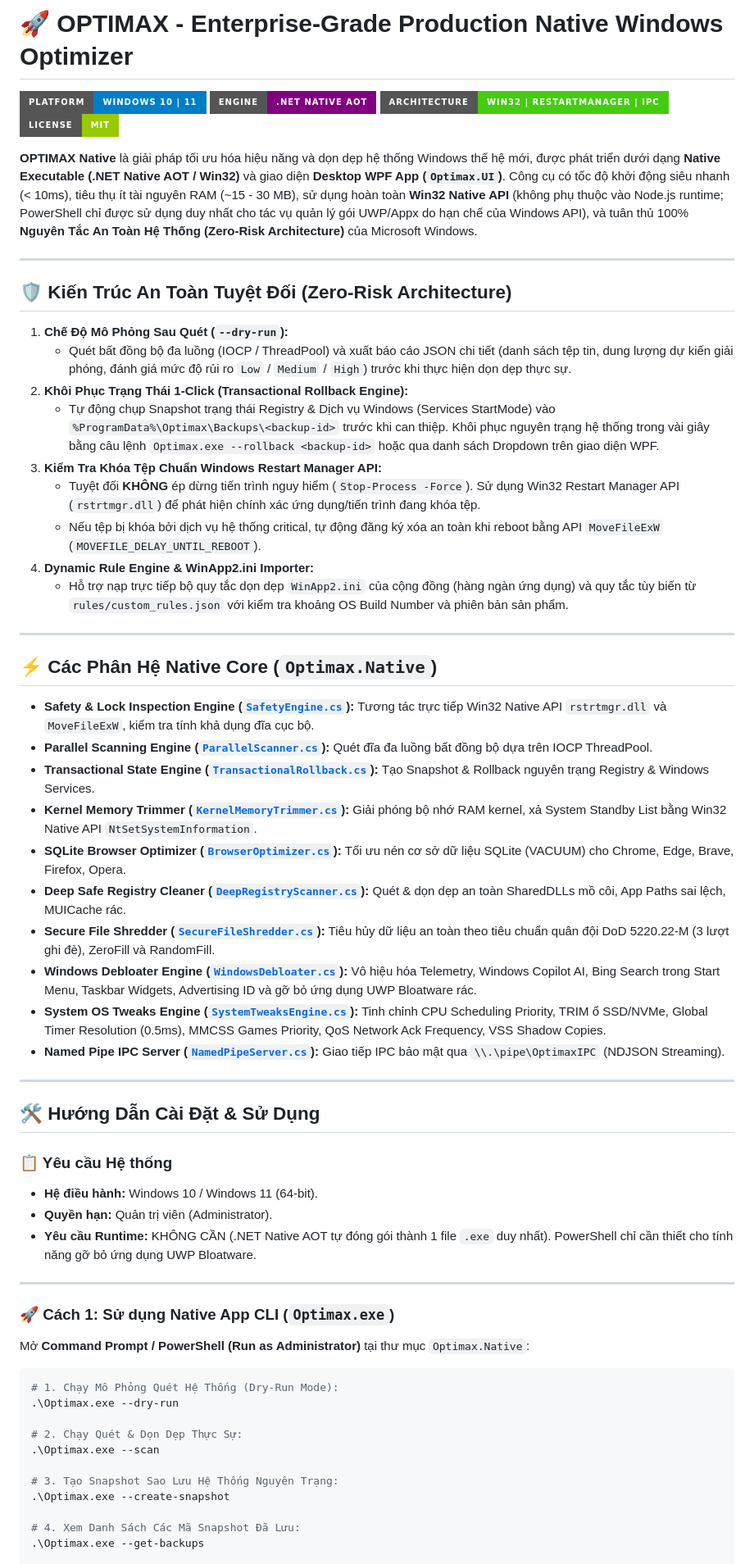
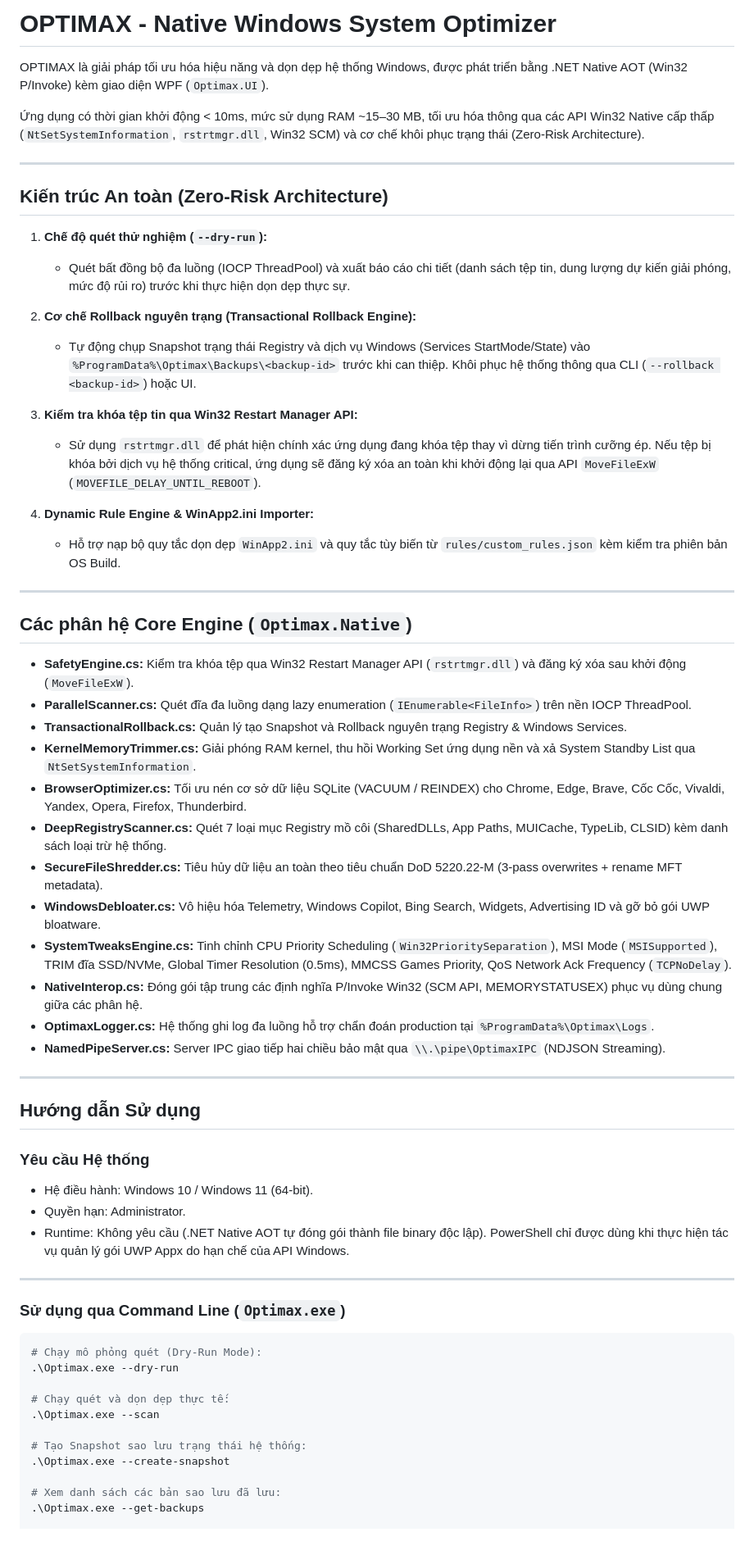
Before and after one commit to Hungmh0205/Hdevs-OptiMax, a Markdown page: README.md, the part around one of its changes. Shown at 82% size. GitHub-like rendering; badges without logos; blank space fills up the shorter version.

Commit message:
docs: update installation and configuration instructions in README.md

````diff
--- a/README.md
+++ b/README.md
@@ -1,66 +1,65 @@
-# 🚀 OPTIMAX - Enterprise-Grade Production Native Windows Optimizer
+# OPTIMAX - Native Windows System Optimizer
 
-![Platform Windows](https://img.shields.io/badge/Platform-Windows%2010%20%7C%2011-blue.svg?style=for-the-badge&logo=windows)
-![Core Engine](https://img.shields.io/badge/Engine-.NET%20Native%20AOT-purple.svg?style=for-the-badge&logo=dotnet)
-![Architecture](https://img.shields.io/badge/Architecture-Win32%20%7C%20RestartManager%20%7C%20IPC-brightgreen.svg?style=for-the-badge)
-![License](https://img.shields.io/badge/License-MIT-green.svg?style=for-the-badge)
+OPTIMAX là giải pháp tối ưu hóa hiệu năng và dọn dẹp hệ thống Windows, được phát triển bằng .NET Native AOT (Win32 P/Invoke) kèm giao diện WPF (`Optimax.UI`).
 
-**OPTIMAX Native** là giải pháp tối ưu hóa hiệu năng và dọn dẹp hệ thống Windows thế hệ mới, được phát triển dưới dạng **Native Executable (.NET Native AOT / Win32)** và giao diện **Desktop WPF App (`Optimax.UI`)**. Công cụ có tốc độ khởi động siêu nhanh (< 10ms), tiêu thụ ít tài nguyên RAM (~15 - 30 MB), sử dụng hoàn toàn **Win32 Native API** (không phụ thuộc vào Node.js runtime; PowerShell chỉ được sử dụng duy nhất cho tác vụ quản lý gói UWP/Appx do hạn chế của Windows API), và tuân thủ 100% **Nguyên Tắc An Toàn Hệ Thống (Zero-Risk Architecture)** của Microsoft Windows.
+Ứng dụng có thời gian khởi động < 10ms, mức sử dụng RAM ~15–30 MB, tối ưu hóa thông qua các API Win32 Native cấp thấp (`NtSetSystemInformation`, `rstrtmgr.dll`, Win32 SCM) và cơ chế khôi phục trạng thái (Zero-Risk Architecture).
 
 ---
 
-## 🛡️ Kiến Trúc An Toàn Tuyệt Đối (Zero-Risk Architecture)
+## Kiến trúc An toàn (Zero-Risk Architecture)
 
-1. **Chế Độ Mô Phỏng Sau Quét (`--dry-run`):**
-   - Quét bất đồng bộ đa luồng (IOCP / ThreadPool) và xuất báo cáo JSON chi tiết (danh sách tệp tin, dung lượng dự kiến giải phóng, đánh giá mức độ rủi ro `Low` / `Medium` / `High`) trước khi thực hiện dọn dẹp thực sự.
-2. **Khôi Phục Trạng Thái 1-Click (Transactional Rollback Engine):**
-   - Tự động chụp Snapshot trạng thái Registry & Dịch vụ Windows (Services StartMode) vào `%ProgramData%\Optimax\Backups\<backup-id>` trước khi can thiệp. Khôi phục nguyên trạng hệ thống trong vài giây bằng câu lệnh `Optimax.exe --rollback <backup-id>` hoặc qua danh sách Dropdown trên giao diện WPF.
-3. **Kiểm Tra Khóa Tệp Chuẩn Windows Restart Manager API:**
-   - Tuyệt đối **KHÔNG** ép dừng tiến trình nguy hiểm (`Stop-Process -Force`). Sử dụng Win32 Restart Manager API (`rstrtmgr.dll`) để phát hiện chính xác ứng dụng/tiến trình đang khóa tệp.
-   - Nếu tệp bị khóa bởi dịch vụ hệ thống critical, tự động đăng ký xóa an toàn khi reboot bằng API `MoveFileExW` (`MOVEFILE_DELAY_UNTIL_REBOOT`).
+1. **Chế độ quét thử nghiệm (`--dry-run`):**
+   - Quét bất đồng bộ đa luồng (IOCP ThreadPool) và xuất báo cáo chi tiết (danh sách tệp tin, dung lượng dự kiến giải phóng, mức độ rủi ro) trước khi thực hiện dọn dẹp thực sự.
+
+2. **Cơ chế Rollback nguyên trạng (Transactional Rollback Engine):**
+   - Tự động chụp Snapshot trạng thái Registry và dịch vụ Windows (Services StartMode/State) vào `%ProgramData%\Optimax\Backups\<backup-id>` trước khi can thiệp. Khôi phục hệ thống thông qua CLI (`--rollback <backup-id>`) hoặc UI.
+
+3. **Kiểm tra khóa tệp tin qua Win32 Restart Manager API:**
+   - Sử dụng `rstrtmgr.dll` để phát hiện chính xác ứng dụng đang khóa tệp thay vì dừng tiến trình cưỡng ép. Nếu tệp bị khóa bởi dịch vụ hệ thống critical, ứng dụng sẽ đăng ký xóa an toàn khi khởi động lại qua API `MoveFileExW` (`MOVEFILE_DELAY_UNTIL_REBOOT`).
+
 4. **Dynamic Rule Engine & WinApp2.ini Importer:**
-   - Hỗ trợ nạp trực tiếp bộ quy tắc dọn dẹp `WinApp2.ini` của cộng đồng (hàng ngàn ứng dụng) và quy tắc tùy biến từ `rules/custom_rules.json` với kiểm tra khoảng OS Build Number và phiên bản sản phẩm.
+   - Hỗ trợ nạp bộ quy tắc dọn dẹp `WinApp2.ini` và quy tắc tùy biến từ `rules/custom_rules.json` kèm kiểm tra phiên bản OS Build.
 
 ---
 
-## ⚡ Các Phân Hệ Native Core (`Optimax.Native`)
+## Các phân hệ Core Engine (`Optimax.Native`)
 
-- **Safety & Lock Inspection Engine ([`SafetyEngine.cs`](file:///d:/optimize/Optimax.Native/Core/SafetyEngine.cs)):** Tương tác trực tiếp Win32 Native API `rstrtmgr.dll` và `MoveFileExW`, kiểm tra tính khả dụng đĩa cục bộ.
-- **Parallel Scanning Engine ([`ParallelScanner.cs`](file:///d:/optimize/Optimax.Native/Core/ParallelScanner.cs)):** Quét đĩa đa luồng bất đồng bộ dựa trên IOCP ThreadPool.
-- **Transactional State Engine ([`TransactionalRollback.cs`](file:///d:/optimize/Optimax.Native/Core/TransactionalRollback.cs)):** Tạo Snapshot & Rollback nguyên trạng Registry & Windows Services.
-- **Kernel Memory Trimmer ([`KernelMemoryTrimmer.cs`](file:///d:/optimize/Optimax.Native/Core/KernelMemoryTrimmer.cs)):** Giải phóng bộ nhớ RAM kernel, xả System Standby List bằng Win32 Native API `NtSetSystemInformation`.
-- **SQLite Browser Optimizer ([`BrowserOptimizer.cs`](file:///d:/optimize/Optimax.Native/Core/BrowserOptimizer.cs)):** Tối ưu nén cơ sở dữ liệu SQLite (VACUUM) cho Chrome, Edge, Brave, Firefox, Opera.
-- **Deep Safe Registry Cleaner ([`DeepRegistryScanner.cs`](file:///d:/optimize/Optimax.Native/Core/DeepRegistryScanner.cs)):** Quét & dọn dẹp an toàn SharedDLLs mồ côi, App Paths sai lệch, MUICache rác.
-- **Secure File Shredder ([`SecureFileShredder.cs`](file:///d:/optimize/Optimax.Native/Core/SecureFileShredder.cs)):** Tiêu hủy dữ liệu an toàn theo tiêu chuẩn quân đội DoD 5220.22-M (3 lượt ghi đè), ZeroFill và RandomFill.
-- **Windows Debloater Engine ([`WindowsDebloater.cs`](file:///d:/optimize/Optimax.Native/Core/WindowsDebloater.cs)):** Vô hiệu hóa Telemetry, Windows Copilot AI, Bing Search trong Start Menu, Taskbar Widgets, Advertising ID và gỡ bỏ ứng dụng UWP Bloatware rác.
-- **System OS Tweaks Engine ([`SystemTweaksEngine.cs`](file:///d:/optimize/Optimax.Native/Core/SystemTweaksEngine.cs)):** Tinh chỉnh CPU Scheduling Priority, TRIM ổ SSD/NVMe, Global Timer Resolution (0.5ms), MMCSS Games Priority, QoS Network Ack Frequency, VSS Shadow Copies.
-- **Named Pipe IPC Server ([`NamedPipeServer.cs`](file:///d:/optimize/Optimax.Native/IPC/NamedPipeServer.cs)):** Giao tiếp IPC bảo mật qua `\\.\pipe\OptimaxIPC` (NDJSON Streaming).
+- **SafetyEngine.cs:** Kiểm tra khóa tệp qua Win32 Restart Manager API (`rstrtmgr.dll`) và đăng ký xóa sau khởi động (`MoveFileExW`).
+- **ParallelScanner.cs:** Quét đĩa đa luồng dạng lazy enumeration (`IEnumerable<FileInfo>`) trên nền IOCP ThreadPool.
+- **TransactionalRollback.cs:** Quản lý tạo Snapshot và Rollback nguyên trạng Registry & Windows Services.
+- **KernelMemoryTrimmer.cs:** Giải phóng RAM kernel, thu hồi Working Set ứng dụng nền và xả System Standby List qua `NtSetSystemInformation`.
+- **BrowserOptimizer.cs:** Tối ưu nén cơ sở dữ liệu SQLite (VACUUM / REINDEX) cho Chrome, Edge, Brave, Cốc Cốc, Vivaldi, Yandex, Opera, Firefox, Thunderbird.
+- **DeepRegistryScanner.cs:** Quét 7 loại mục Registry mồ côi (SharedDLLs, App Paths, MUICache, TypeLib, CLSID) kèm danh sách loại trừ hệ thống.
+- **SecureFileShredder.cs:** Tiêu hủy dữ liệu an toàn theo tiêu chuẩn DoD 5220.22-M (3-pass overwrites + rename MFT metadata).
+- **WindowsDebloater.cs:** Vô hiệu hóa Telemetry, Windows Copilot, Bing Search, Widgets, Advertising ID và gỡ bỏ gói UWP bloatware.
+- **SystemTweaksEngine.cs:** Tinh chỉnh CPU Priority Scheduling (`Win32PrioritySeparation`), MSI Mode (`MSISupported`), TRIM đĩa SSD/NVMe, Global Timer Resolution (0.5ms), MMCSS Games Priority, QoS Network Ack Frequency (`TCPNoDelay`).
+- **NativeInterop.cs:** Đóng gói tập trung các định nghĩa P/Invoke Win32 (SCM API, MEMORYSTATUSEX) phục vụ dùng chung giữa các phân hệ.
+- **OptimaxLogger.cs:** Hệ thống ghi log đa luồng hỗ trợ chẩn đoán production tại `%ProgramData%\Optimax\Logs`.
+- **NamedPipeServer.cs:** Server IPC giao tiếp hai chiều bảo mật qua `\\.\pipe\OptimaxIPC` (NDJSON Streaming).
 
 ---
 
-## 🛠️ Hướng Dẫn Cài Đặt & Sử Dụng
+## Hướng dẫn Sử dụng
 
-### 📋 Yêu cầu Hệ thống
-- **Hệ điều hành:** Windows 10 / Windows 11 (64-bit).
-- **Quyền hạn:** Quản trị viên (Administrator).
-- **Yêu cầu Runtime:** KHÔNG CẦN (.NET Native AOT tự đóng gói thành 1 file `.exe` duy nhất). PowerShell chỉ cần thiết cho tính năng gỡ bỏ ứng dụng UWP Bloatware.
+### Yêu cầu Hệ thống
+- Hệ điều hành: Windows 10 / Windows 11 (64-bit).
+- Quyền hạn: Administrator.
+- Runtime: Không yêu cầu (.NET Native AOT tự đóng gói thành file binary độc lập). PowerShell chỉ được dùng khi thực hiện tác vụ quản lý gói UWP Appx do hạn chế của API Windows.
 
 ---
 
-### 🚀 Cách 1: Sử dụng Native App CLI (`Optimax.exe`)
-
-Mở **Command Prompt / PowerShell (Run as Administrator)** tại thư mục `Optimax.Native`:
+### Sử dụng qua Command Line (`Optimax.exe`)
 
 ```powershell
-# 1. Chạy Mô Phỏng Quét Hệ Thống (Dry-Run Mode):
+# Chạy mô phỏng quét (Dry-Run Mode):
 .\Optimax.exe --dry-run
 
-# 2. Chạy Quét & Dọn Dẹp Thực Sự:
+# Chạy quét và dọn dẹp thực tế:
 .\Optimax.exe --scan
 
-# 3. Tạo Snapshot Sao Lưu Hệ Thống Nguyên Trạng:
+# Tạo Snapshot sao lưu trạng thái hệ thống:
 .\Optimax.exe --create-snapshot
 
-# 4. Xem Danh Sách Các Mã Snapshot Đã Lưu:
+# Xem danh sách các bản sao lưu đã lưu:
 .\Optimax.exe --get-backups
 
````
Also changed, not shown: other parts of README.md (+27 -25 lines).
